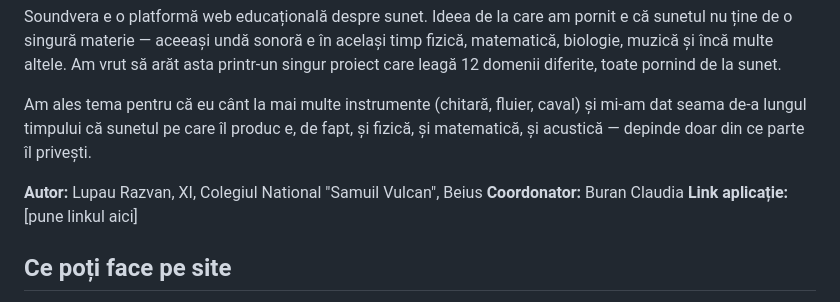
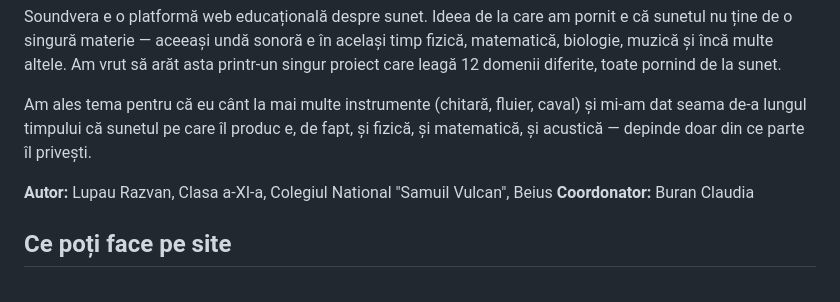
Before and after one commit to razvanlupau/Soundvera, a Markdown page: README.md, the part around the change. GitHub-like rendering.

```diff
--- a/README.md
+++ b/README.md
@@ -6,9 +6,9 @@ Soundvera e o platformă web educațională despre sunet. Ideea de la care am po
 
 Am ales tema pentru că eu cânt la mai multe instrumente (chitară, fluier, caval) și mi-am dat seama de-a lungul timpului că sunetul pe care îl produc e, de fapt, și fizică, și matematică, și acustică — depinde doar din ce parte îl privești.
 
-**Autor:** Lupau Razvan, XI, Colegiul National "Samuil Vulcan", Beius
+**Autor:** Lupau Razvan, Clasa a-XI-a, Colegiul National "Samuil Vulcan", Beius
 **Coordonator:** Buran Claudia
-**Link aplicație:** [pune linkul aici]
+
 
 ## Ce poți face pe site
 
```
